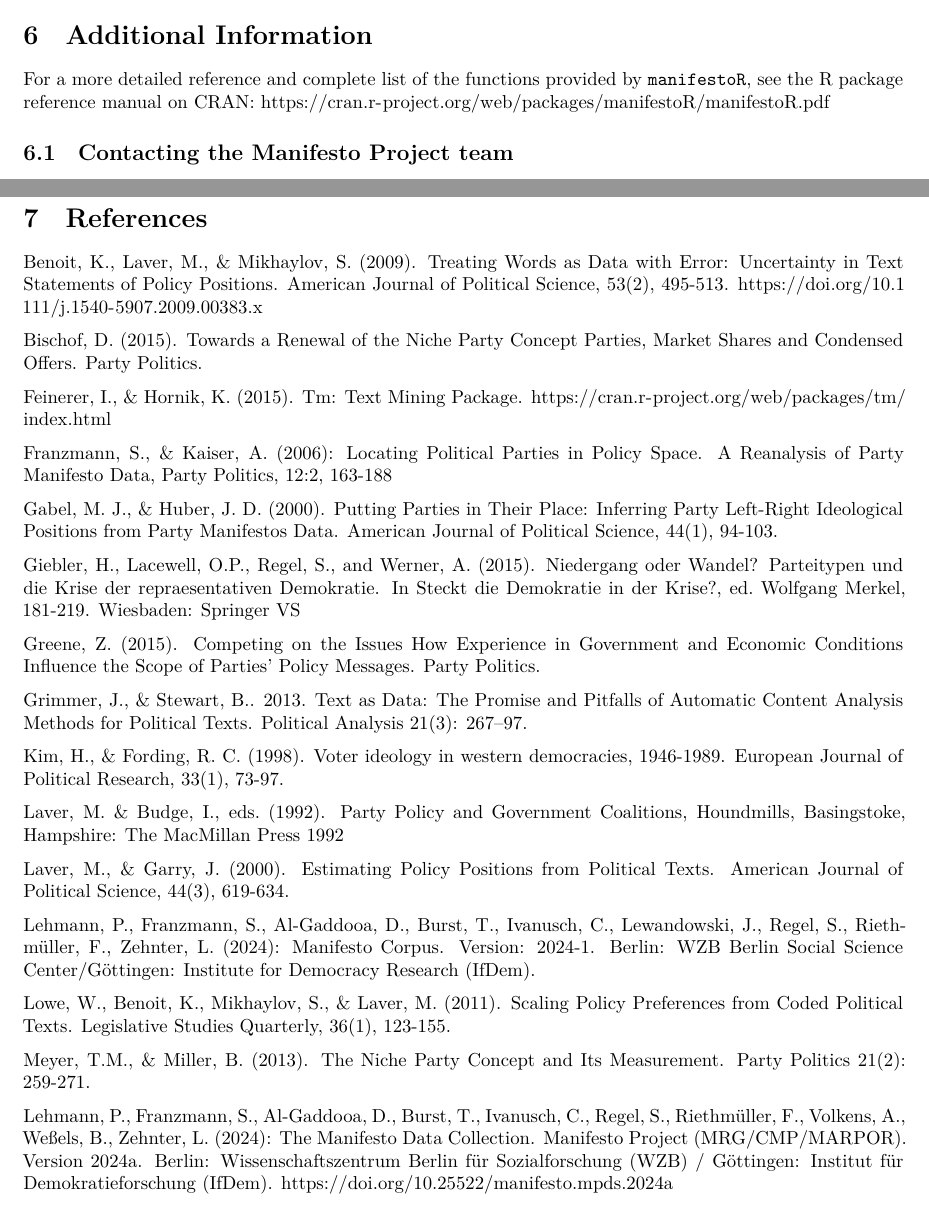
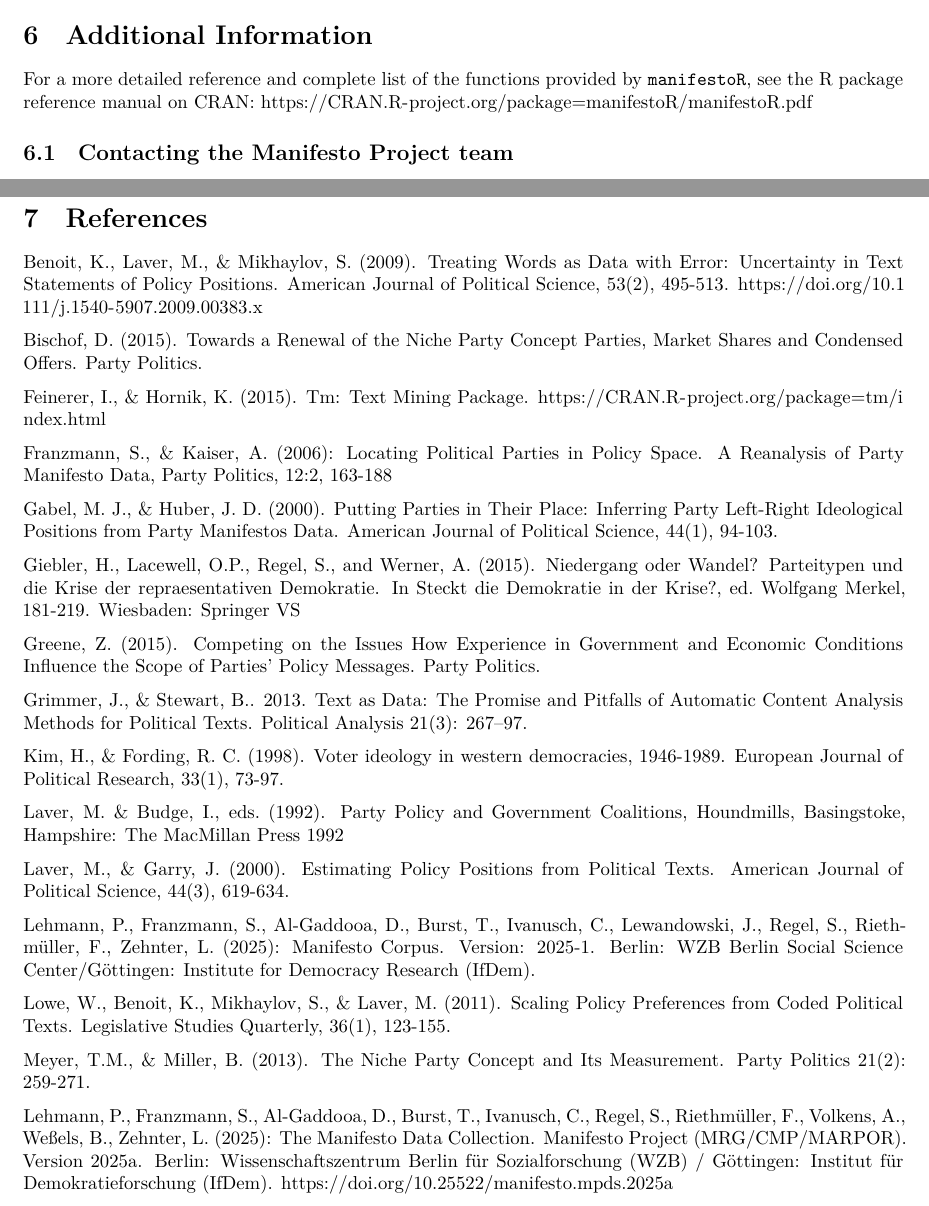
Before and after one commit to cran/manifestoR, an R Markdown document (vignettes/manifestoRworkflow.Rmd): two parts of pages 14 and 15 of 15, joined at a grey line, cut so that both start at the same text. Rendered offline with R 4.5, knitr and Pandoc, then LaTeX, with nearby package versions; some code elsewhere in the file could not run offline; common packages that the code uses without loading them are loaded.

Commit message:
version 1.6.2

```diff
--- a/vignettes/manifestoRworkflow.Rmd
+++ b/vignettes/manifestoRworkflow.Rmd
@@ -717,7 +717,7 @@ mp_bootstrap(data,
 
 For a more detailed reference and complete list of the functions provided
 by `manifestoR`, see the R package reference manual on CRAN:
-[https://cran.r-project.org/web/packages/manifestoR/manifestoR.pdf](https://cran.r-project.org/web/packages/manifestoR/manifestoR.pdf)
+[https://CRAN.R-project.org/package=manifestoR/manifestoR.pdf](https://CRAN.R-project.org/package=manifestoR/manifestoR.pdf)
 
 ## Contacting the Manifesto Project team
 
@@ -747,7 +747,7 @@ Benoit, K., Laver, M., & Mikhaylov, S. (2009). Treating Words as Data with Error
 
 Bischof, D. (2015). Towards a Renewal of the Niche Party Concept Parties, Market Shares and Condensed Offers. Party Politics.
 
-Feinerer, I., & Hornik, K. (2015). Tm: Text Mining Package. https://cran.r-project.org/web/packages/tm/index.html
+Feinerer, I., & Hornik, K. (2015). Tm: Text Mining Package. https://CRAN.R-project.org/package=tm/index.html
 
 Franzmann, S., & Kaiser, A. (2006): Locating Political Parties in Policy Space. A Reanalysis of Party Manifesto Data, Party Politics, 12:2, 163-188
 
@@ -765,10 +765,10 @@ Laver, M. & Budge, I., eds. (1992). Party Policy and Government Coalitions, Houn
 
 Laver, M., & Garry, J. (2000). Estimating Policy Positions from Political Texts. American Journal of Political Science, 44(3), 619-634.
 
-Lehmann, P., Franzmann, S., Al-Gaddooa, D., Burst, T., Ivanusch, C., Lewandowski, J., Regel, S., Riethmüller, F., Zehnter, L. (2024): Manifesto Corpus. Version: 2024-1. Berlin: WZB Berlin Social Science Center/Göttingen: Institute for Democracy Research (IfDem).
+Lehmann, P., Franzmann, S., Al-Gaddooa, D., Burst, T., Ivanusch, C., Lewandowski, J., Regel, S., Riethmüller, F., Zehnter, L. (2025): Manifesto Corpus. Version: 2025-1. Berlin: WZB Berlin Social Science Center/Göttingen: Institute for Democracy Research (IfDem).
 
 Lowe, W., Benoit, K., Mikhaylov, S., & Laver, M. (2011). Scaling Policy Preferences from Coded Political Texts. Legislative Studies Quarterly, 36(1), 123-155.
 
 Meyer, T.M., & Miller, B. (2013). The Niche Party Concept and Its Measurement. Party Politics 21(2): 259-271.
 
-Lehmann, P., Franzmann, S., Al-Gaddooa, D., Burst, T., Ivanusch, C., Regel, S., Riethmüller, F., Volkens, A., Weßels, B., Zehnter, L. (2024): The Manifesto Data Collection. Manifesto Project (MRG/CMP/MARPOR). Version 2024a. Berlin: Wissenschaftszentrum Berlin für Sozialforschung (WZB) / Göttingen: Institut für Demokratieforschung (IfDem). https://doi.org/10.25522/manifesto.mpds.2024a
+Lehmann, P., Franzmann, S., Al-Gaddooa, D., Burst, T., Ivanusch, C., Regel, S., Riethmüller, F., Volkens, A., Weßels, B., Zehnter, L. (2025): The Manifesto Data Collection. Manifesto Project (MRG/CMP/MARPOR). Version 2025a. Berlin: Wissenschaftszentrum Berlin für Sozialforschung (WZB) / Göttingen: Institut für Demokratieforschung (IfDem). https://doi.org/10.25522/manifesto.mpds.2025a
```
Also changed, not shown: R/manifestoR-package.r (+1 -1 lines), inst/doc/manifestoRworkflow.pdf, vignettes/manifestoRworkflow.Rmd (4 more changed lines), 3 other files.
